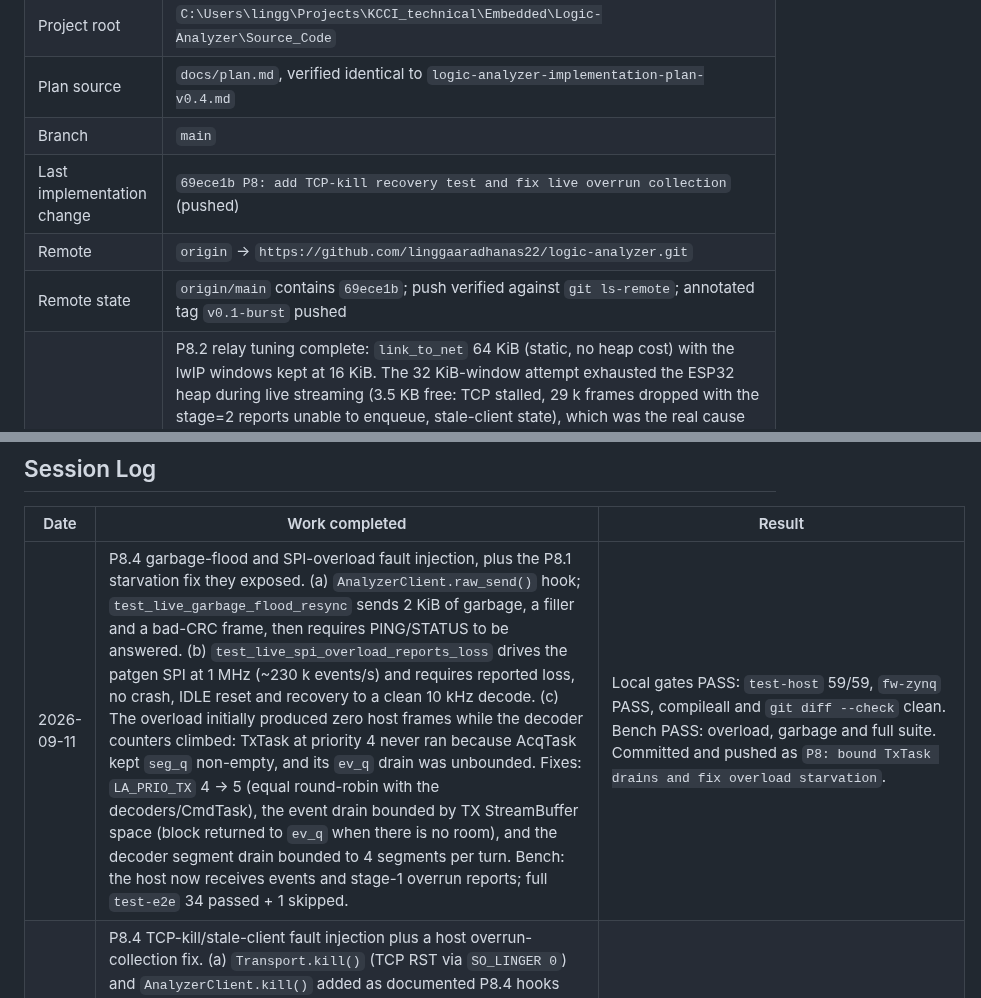
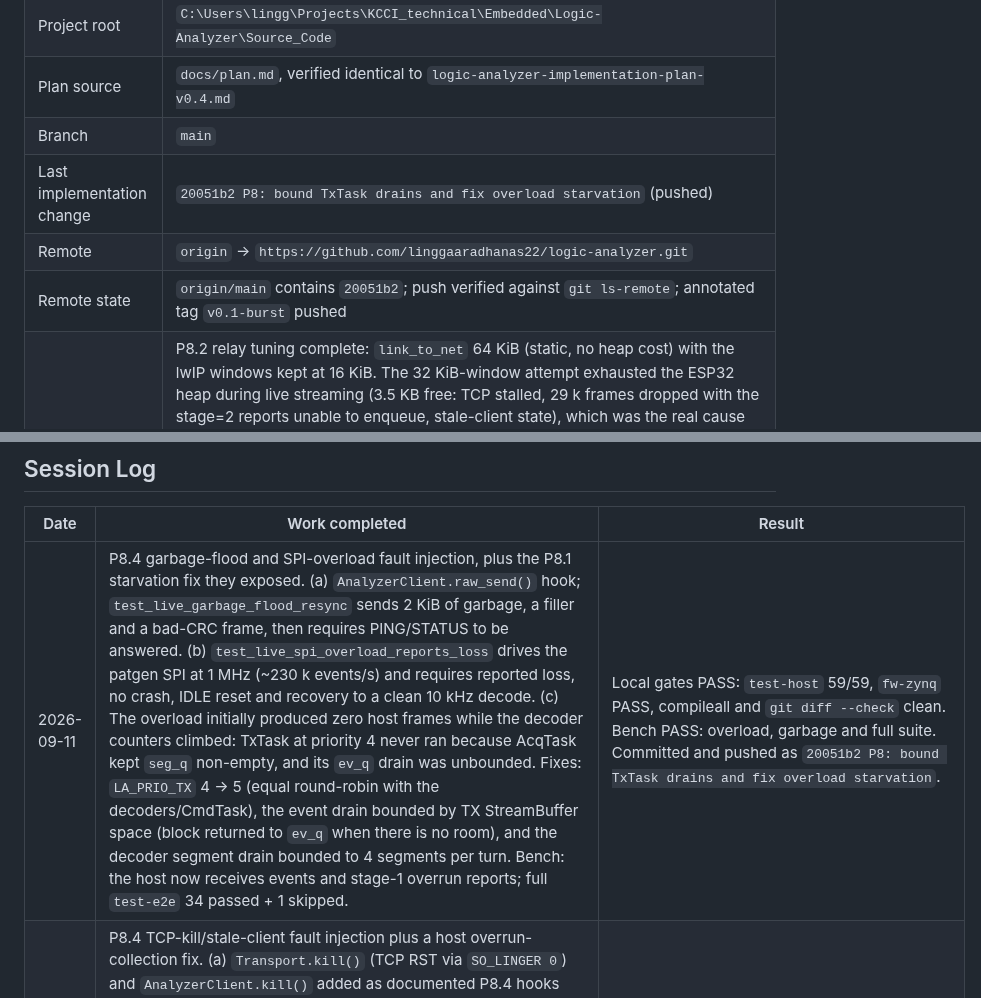
Before and after one commit to linggaaradhanas22/logic-analyzer, a Markdown page: docs/status.md, 2 parts joined by grey strips. GitHub-like rendering.

Commit message:
docs: record the overload-starvation push

```diff
--- a/docs/status.md
+++ b/docs/status.md
@@ -61,9 +61,9 @@ commit, and the worktree is clean.
 | Project root | `C:\Users\lingg\Projects\KCCI_technical\Embedded\Logic-Analyzer\Source_Code` |
 | Plan source | `docs/plan.md`, verified identical to `logic-analyzer-implementation-plan-v0.4.md` |
 | Branch | `main` |
-| Last implementation change | `69ece1b P8: add TCP-kill recovery test and fix live overrun collection` (pushed) |
+| Last implementation change | `20051b2 P8: bound TxTask drains and fix overload starvation` (pushed) |
 | Remote | `origin` -> `https://github.com/linggaaradhanas22/logic-analyzer.git` |
-| Remote state | `origin/main` contains `69ece1b`; push verified against `git ls-remote`; annotated tag `v0.1-burst` pushed |
+| Remote state | `origin/main` contains `20051b2`; push verified against `git ls-remote`; annotated tag `v0.1-burst` pushed |
 | Current pending work | P8.2 relay tuning complete: `link_to_net` 64 KiB (static, no heap cost) with the lwIP windows kept at 16 KiB. The 32 KiB-window attempt exhausted the ESP32 heap during live streaming (3.5 KB free: TCP stalled, 29 k frames dropped with the stage=2 reports unable to enqueue, stale-client state), which was the real cause of the earlier combined-suite drops. The full `test-e2e` suite is now green: 31 passed + 1 skipped, including the 60 s zero-drop gate, the 10 kHz SPI/I2C gates, the stall fault injection and both burst matrices; heap floor 65.5 KB. P8.4 TCP-kill (4/4), garbage-flood resync and 1 MHz SPI overload fault injection all pass. The overload test exposed and fixed a P8.1 priority starvation: TxTask at priority 4 never ran under sustained overload (the decoders never blocked), so no event or overrun frame reached the host; TxTask now shares priority 5 with the decoders and its event drain is bounded by TX StreamBuffer space. Full `test-e2e` suite: 34 passed + 1 skipped. Next: WDT-hook fault injection, the 500-burst soak, the P7.6 isolated-byte 25 ms p99, P8.5 cache experiment and P8.3 tracing. |
 | Workflow | Native Windows only; use `python tools/run.py <target>` |
 | Phase | P0/P1 complete; P2 complete locally (12/12 Questa gates); P3/P4/P5 complete on bench; P6 complete on bench (P6.2/P6.3 8-channel matrices, PulseView export, `v0.1-burst`); P7 bench-verified at 2 Mbps with UART/SPI/I2C live decoders; P8 started (P8.4 link-overrun reporting bench-verified; drops are now visible, preventing them is next) |
@@ -262,7 +262,7 @@ the implementation is not present.
 
 | Date | Work completed | Result |
 |---|---|---|
-| 2026-09-11 | P8.4 garbage-flood and SPI-overload fault injection, plus the P8.1 starvation fix they exposed. (a) `AnalyzerClient.raw_send()` hook; `test_live_garbage_flood_resync` sends 2 KiB of garbage, a filler and a bad-CRC frame, then requires PING/STATUS to be answered. (b) `test_live_spi_overload_reports_loss` drives the patgen SPI at 1 MHz (~230 k events/s) and requires reported loss, no crash, IDLE reset and recovery to a clean 10 kHz decode. (c) The overload initially produced zero host frames while the decoder counters climbed: TxTask at priority 4 never ran because AcqTask kept `seg_q` non-empty, and its `ev_q` drain was unbounded. Fixes: `LA_PRIO_TX` 4 -> 5 (equal round-robin with the decoders/CmdTask), the event drain bounded by TX StreamBuffer space (block returned to `ev_q` when there is no room), and the decoder segment drain bounded to 4 segments per turn. Bench: the host now receives events and stage-1 overrun reports; full `test-e2e` 34 passed + 1 skipped. | Local gates PASS: `test-host` 59/59, `fw-zynq` PASS, compileall and `git diff --check` clean. Bench PASS: overload, garbage and full suite. Committed and pushed as `P8: bound TxTask drains and fix overload starvation`. |
+| 2026-09-11 | P8.4 garbage-flood and SPI-overload fault injection, plus the P8.1 starvation fix they exposed. (a) `AnalyzerClient.raw_send()` hook; `test_live_garbage_flood_resync` sends 2 KiB of garbage, a filler and a bad-CRC frame, then requires PING/STATUS to be answered. (b) `test_live_spi_overload_reports_loss` drives the patgen SPI at 1 MHz (~230 k events/s) and requires reported loss, no crash, IDLE reset and recovery to a clean 10 kHz decode. (c) The overload initially produced zero host frames while the decoder counters climbed: TxTask at priority 4 never ran because AcqTask kept `seg_q` non-empty, and its `ev_q` drain was unbounded. Fixes: `LA_PRIO_TX` 4 -> 5 (equal round-robin with the decoders/CmdTask), the event drain bounded by TX StreamBuffer space (block returned to `ev_q` when there is no room), and the decoder segment drain bounded to 4 segments per turn. Bench: the host now receives events and stage-1 overrun reports; full `test-e2e` 34 passed + 1 skipped. | Local gates PASS: `test-host` 59/59, `fw-zynq` PASS, compileall and `git diff --check` clean. Bench PASS: overload, garbage and full suite. Committed and pushed as `20051b2 P8: bound TxTask drains and fix overload starvation`. |
 | 2026-09-11 | P8.4 TCP-kill/stale-client fault injection plus a host overrun-collection fix. (a) `Transport.kill()` (TCP RST via `SO_LINGER 0`) and `AnalyzerClient.kill()` added as documented P8.4 hooks with a host test for the killed-transport path. (b) New `test_live_tcp_kill_reconnect`: starts a live flood, RSTs the client mid-stream, and requires the gateway to serve a fresh connection; 4/4 passes. The stale-client states seen earlier were heap-exhaustion symptoms (fixed by the 16 KiB-window revert), not an independent bug. (c) Fixed a real client race: an `EVT_OVERRUN` arriving in the same read as the count-stop event was discarded, which made `test_live_command_text` flaky; the client now always collects overruns and trims only the decoded overshoot (8 consecutive live-test runs green). | Local gates PASS: `test-host` 58/58, compileall and `git diff --check` clean. Bench PASS: full live suite 7/7, kill/reconnect 4/4. Committed and pushed as `69ece1b P8: add TCP-kill recovery test and fix live overrun collection`. |
 | 2026-09-11 | P8.2 heap root cause and full-suite closure. The 32 KiB lwIP-window variant of the tuning exhausted the ESP32 heap during live streaming: the UI log showed `heap=3552` and `drop=30149` with `rep` frozen (stage=2 reports could not enqueue), the TCP path stalled and the gateway stayed in the stale-client state (`net CLIENT`), which also explains the earlier combined-suite drops. Reverted `CONFIG_LWIP_TCP_SND_BUF_DEFAULT`/`TCP_WND_DEFAULT` to 16384 while keeping the 64 KiB static `link_to_net` ring; rebuilt (`la_gateway.bin` 0xcad30) and flashed. Bench: full `test-e2e --live --live-seconds 60` is 31 passed + 1 skipped in 119 s with a background console watcher; minimum heap 65,508 B, `fifo_ovf=0`, `line_err=0`, and the only drops (721 frames / 11 stage=2 reports) came from the deliberate 3 s stall fault injection. Results recorded in `rtos-design.md`. | Local gates PASS: `fw-esp32` PASS. Bench PASS: full suite green including the 60 s zero-drop gate, the SPI/I2C gates and the stall injection. Committed and pushed as `a3e746b P8: keep lwIP windows at 16 KiB (heap fix)`. |
 | 2026-09-11 | P8.2 relay buffering tuning and first measurements. (a) `LA_LINK_TO_NET_BYTES` 32 -> 64 KiB; `CONFIG_LWIP_TCP_SND_BUF_DEFAULT`/`TCP_WND_DEFAULT` 16 -> 32 KiB in `sdkconfig.defaults` and the ignored sdkconfig; new `la_link_counters_t.to_net_max_used` (peak occupancy tracked in LinkRxTask) and `overrun_reports`; UiTask logs `touse`/`rep`. (b) Rebuilt and flashed the gateway (manual BOOT/EN, hash verified): the boot log confirms `to_net 65536 B`, `tcp tx/rx win: 32768`, `got ip 192.168.100.37`, `listening on :5555`, `heap=86736`. (c) Bench: the isolated 60 s zero-drop gate passes 3/3 with `drop=0` and peak `touse=40144` (the old 32 KiB ring dropped at this workload); the full `test-e2e` suite (burst matrix first) hit the 64 KiB ceiling once (`touse=65536`, `drop=785`, `rep=24`) and stopped on 12 `EVT_OVERRUN(stage=2)` reports; the following isolated runs added zero drops (`drop` unchanged while `fwd` rose ~60 k frames). Results recorded in `rtos-design.md`. | Local gates PASS: `fw-esp32` PASS (`la_gateway.bin` 0xcad40), compileall and `git diff --check` clean. Bench PASS (isolated): 60 s gate 3/3. Bench FAIL (reported): combined suite over the 64 KiB stall. Committed and pushed as `d89fdb2 P8: tune the gateway relay buffers (64 KiB ring, 32 KiB lwIP)`. |
```
